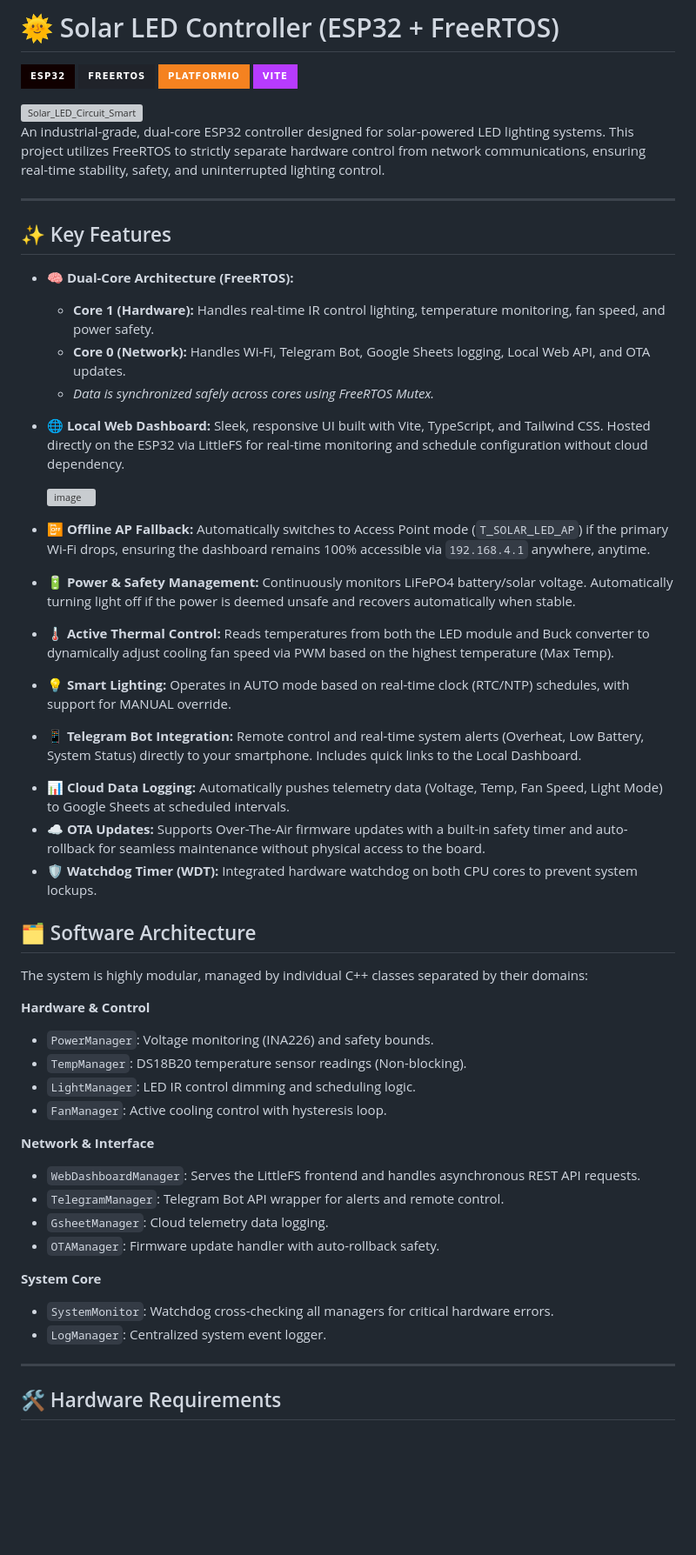
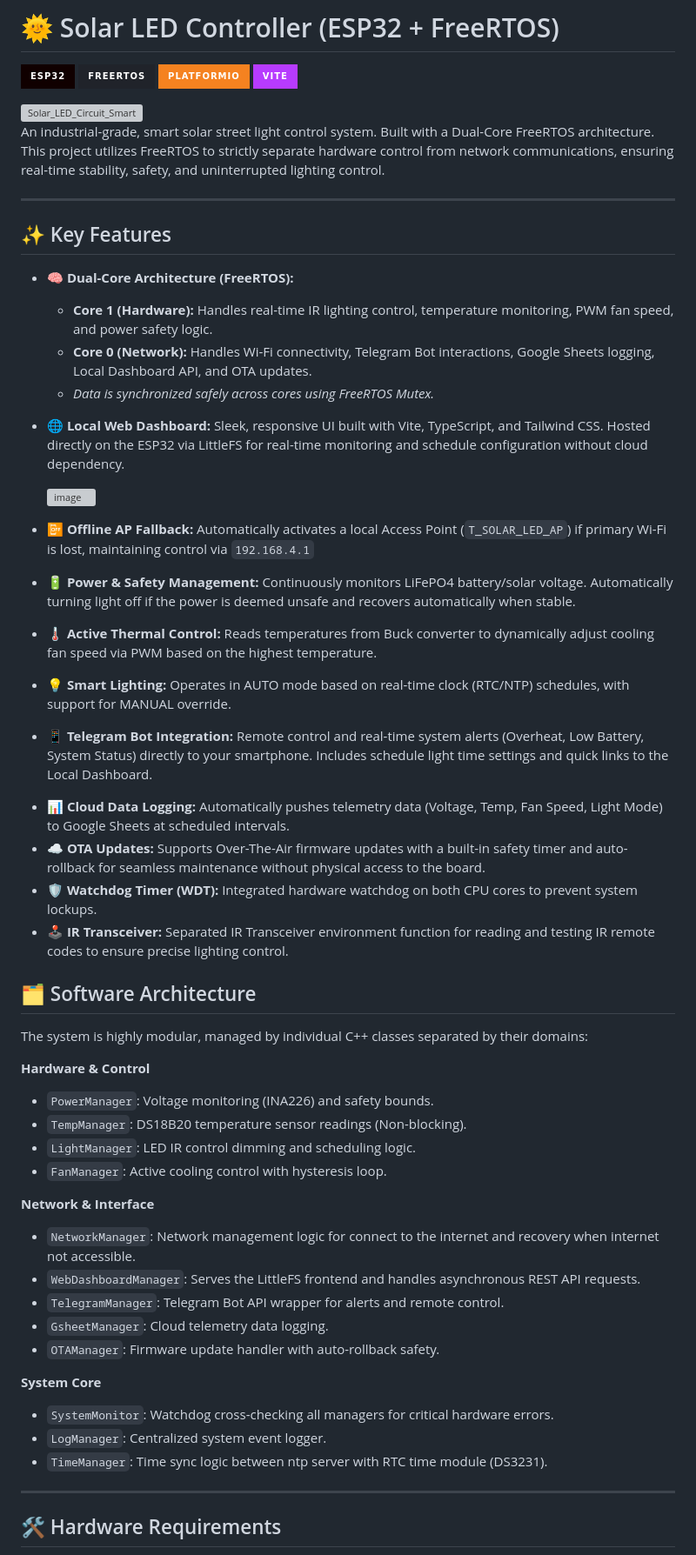
Before and after one commit to bossuperior/Solar-LED-Controller, a Markdown page: README.md, the part around one of its changes. Shown at 87% size. GitHub-like rendering; badges without logos; blank space fills up the shorter version; grey boxes are pictures that could not be loaded.

Commit message:
docs: update README for clarity and feature enhancements

```diff
--- a/README.md
+++ b/README.md
@@ -7,28 +7,29 @@
 
 <img width="4944" height="2697" alt="Solar_LED_Circuit_Smart" src="https://github.com/user-attachments/assets/e328cd19-2e8a-4bdb-95d4-b7937f000d6c" />
 
-An industrial-grade, dual-core ESP32 controller designed for solar-powered LED lighting systems. This project utilizes FreeRTOS to strictly separate hardware control from network communications, ensuring real-time stability, safety, and uninterrupted lighting control.
+An industrial-grade, smart solar street light control system. Built with a Dual-Core FreeRTOS architecture. This project utilizes FreeRTOS to strictly separate hardware control from network communications, ensuring real-time stability, safety, and uninterrupted lighting control.
 
 ---
 
 ## ✨ Key Features
 
 * **🧠 Dual-Core Architecture (FreeRTOS):**
-  * **Core 1 (Hardware):** Handles real-time IR control lighting, temperature monitoring, fan speed, and power safety.
-  * **Core 0 (Network):** Handles Wi-Fi, Telegram Bot, Google Sheets logging, Local Web API, and OTA updates.
+  * **Core 1 (Hardware):** Handles real-time IR lighting control, temperature monitoring, PWM fan speed, and power safety logic.
+  * **Core 0 (Network):** Handles Wi-Fi connectivity, Telegram Bot interactions, Google Sheets logging, Local Dashboard API, and OTA updates.
   * *Data is synchronized safely across cores using FreeRTOS Mutex.*
 * **🌐 Local Web Dashboard:** Sleek, responsive UI built with Vite, TypeScript, and Tailwind CSS. Hosted directly on the ESP32 via LittleFS for real-time monitoring and schedule configuration without cloud dependency.
 
   <img width="1890" height="934" alt="image" src="https://github.com/user-attachments/assets/b3ad4c06-3f78-4ab6-80b1-bc2488ff0b87" />
 
-* **📴 Offline AP Fallback:** Automatically switches to Access Point mode (`T_SOLAR_LED_AP`) if the primary Wi-Fi drops, ensuring the dashboard remains 100% accessible via `192.168.4.1` anywhere, anytime.
+* **📴 Offline AP Fallback:** Automatically activates a local Access Point (`T_SOLAR_LED_AP`) if primary Wi-Fi is lost, maintaining control via `192.168.4.1`
 * **🔋 Power & Safety Management:** Continuously monitors LiFePO4 battery/solar voltage. Automatically turning light off if the power is deemed unsafe and recovers automatically when stable.
-* **🌡️ Active Thermal Control:** Reads temperatures from both the LED module and Buck converter to dynamically adjust cooling fan speed via PWM based on the highest temperature (Max Temp).
+* **🌡️ Active Thermal Control:** Reads temperatures from Buck converter to dynamically adjust cooling fan speed via PWM based on the highest temperature.
 * **💡 Smart Lighting:** Operates in AUTO mode based on real-time clock (RTC/NTP) schedules, with support for MANUAL override.
-* **📱 Telegram Bot Integration:** Remote control and real-time system alerts (Overheat, Low Battery, System Status) directly to your smartphone. Includes quick links to the Local Dashboard.
+* **📱 Telegram Bot Integration:** Remote control and real-time system alerts (Overheat, Low Battery, System Status) directly to your smartphone. Includes schedule light time settings and quick links to the Local Dashboard.
 - **📊 Cloud Data Logging:** Automatically pushes telemetry data (Voltage, Temp, Fan Speed, Light Mode) to Google Sheets at scheduled intervals.
 - **☁️ OTA Updates:** Supports Over-The-Air firmware updates with a built-in safety timer and auto-rollback for seamless maintenance without physical access to the board.
 - **🛡️ Watchdog Timer (WDT):** Integrated hardware watchdog on both CPU cores to prevent system lockups.
+- **🕹️ IR Transceiver:** Separated IR Transceiver environment function for reading and testing IR remote codes to ensure precise lighting control.
 
 ## 🗂️ Software Architecture
 
@@ -41,6 +42,7 @@ The system is highly modular, managed by individual C++ classes separated by the
 * `FanManager`: Active cooling control with hysteresis loop.
 
 **Network & Interface**
+* `NetworkManager`: Network management logic for connect to the internet and recovery when internet not accessible.
 * `WebDashboardManager`: Serves the LittleFS frontend and handles asynchronous REST API requests.
 * `TelegramManager`: Telegram Bot API wrapper for alerts and remote control.
 * `GsheetManager`: Cloud telemetry data logging.
@@ -49,6 +51,7 @@ The system is highly modular, managed by individual C++ classes separated by the
 **System Core**
 * `SystemMonitor`: Watchdog cross-checking all managers for critical hardware errors.
 * `LogManager`: Centralized system event logger.
+* `TimeManager`: Time sync logic between ntp server with RTC time module (DS3231).
 
 ---
 
```
Also changed, not shown: other parts of README.md (+6 -5 lines).
